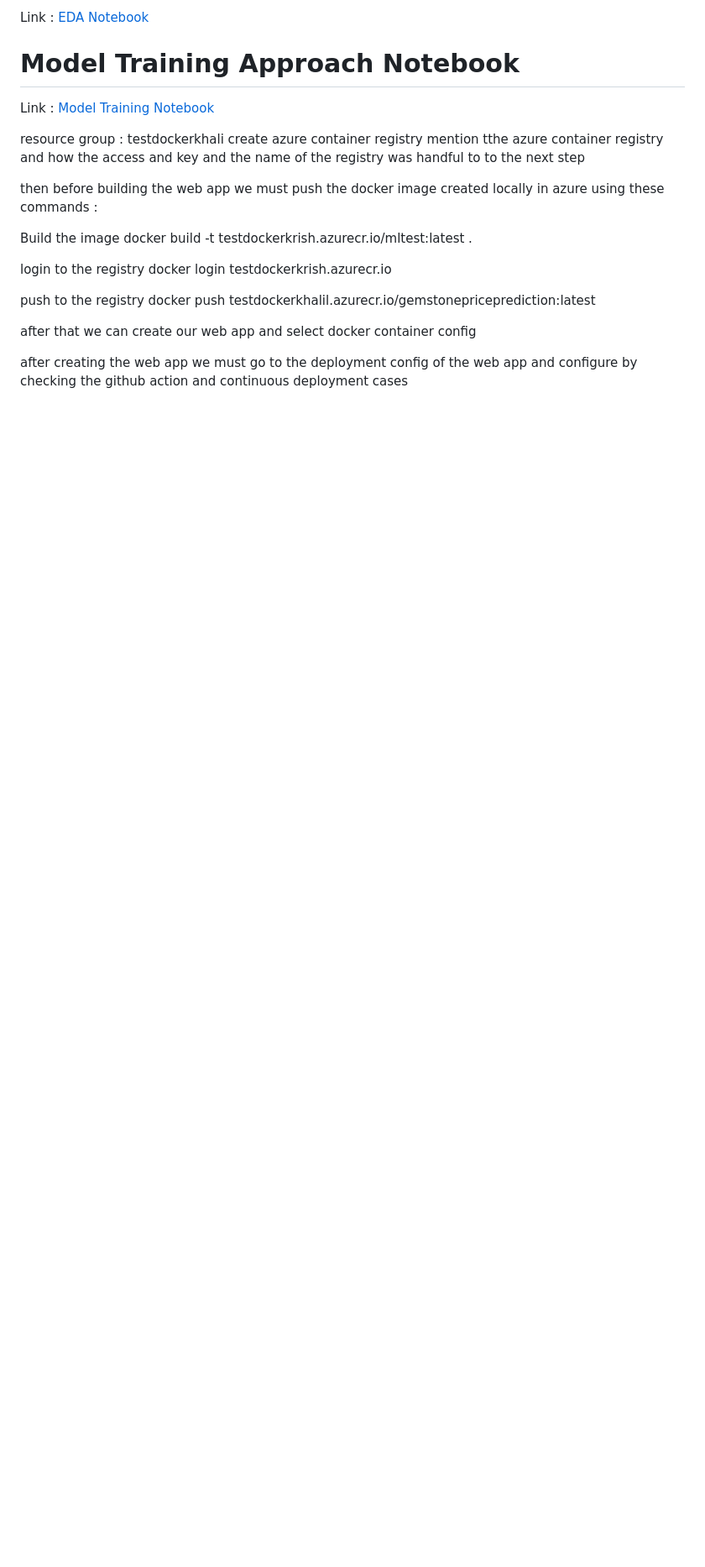
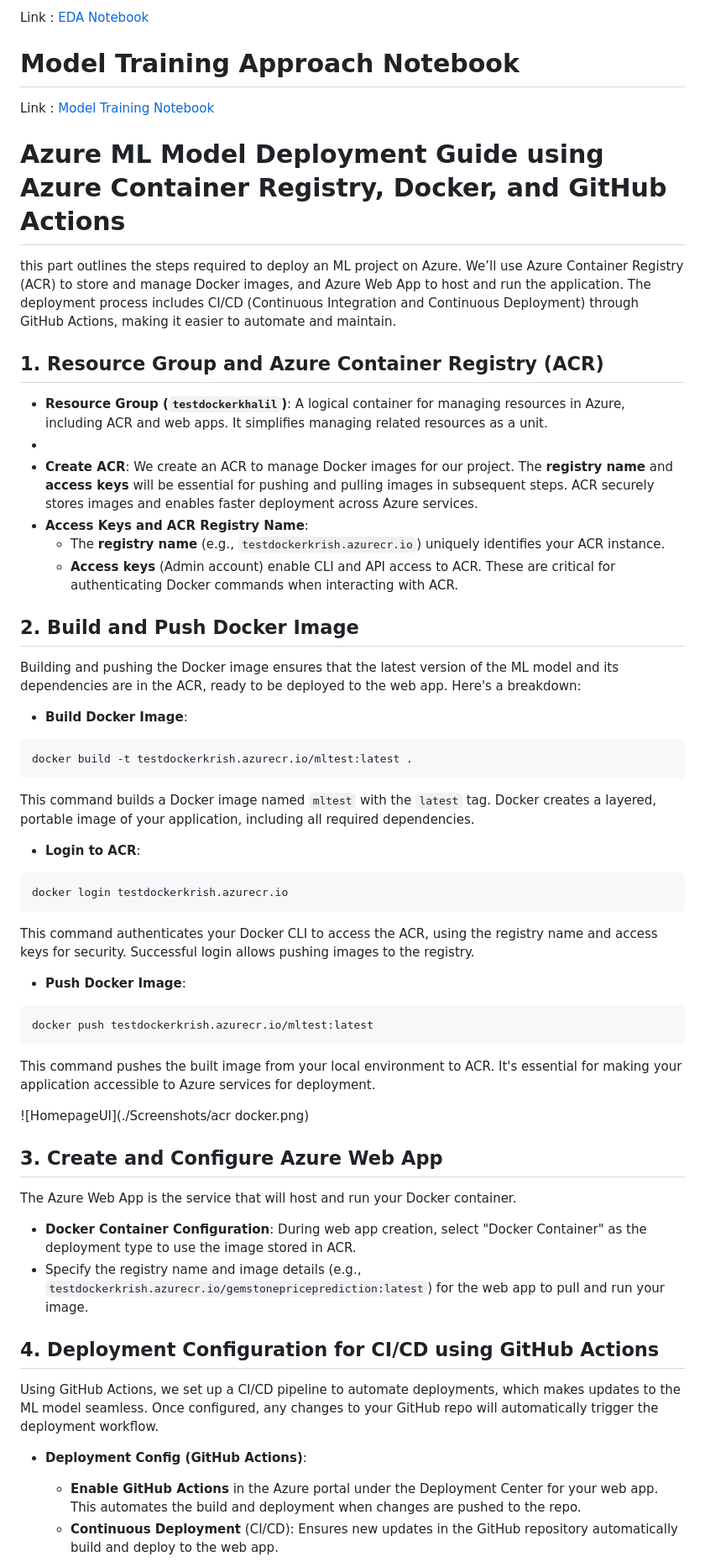
Before and after one commit to khalil1604/End-to-End-ML-Regression-with-Endpoints-and-Azure-Deployment, a Markdown page: README.md, the part around the change printed below. Shown: that part at 84% size. Drawn GitHub-style; blank space fills up the shorter version.

````diff
--- a/README.md
+++ b/README.md
@@ -75,23 +75,53 @@ Link : [EDA Notebook](./notebook/1_EDA_Gemstone_price.ipynb)
 Link : [Model Training Notebook](./notebook/2_Model_Training.ipynb)
 
 
+# Azure ML Model Deployment Guide using Azure Container Registry, Docker, and GitHub Actions
 
-resource group : testdockerkhali
-create azure container registry
-mention tthe azure container registry and how the access and key and the name of the registry was handful to to the next step
+this part outlines the steps required to deploy an ML project on Azure. We’ll use Azure Container Registry (ACR) to store and manage Docker images, and Azure Web App to host and run the application. The deployment process includes CI/CD (Continuous Integration and Continuous Deployment) through GitHub Actions, making it easier to automate and maintain.
 
-then before building the web app we must push the docker image created locally in azure using these commands :
+## 1. Resource Group and Azure Container Registry (ACR)
 
-Build the image
-docker build -t testdockerkrish.azurecr.io/mltest:latest .
+* **Resource Group (`testdockerkhalil`)**: A logical container for managing resources in Azure, including ACR and web apps. It simplifies managing related resources as a unit.
+*
+* **Create ACR**: We create an ACR to manage Docker images for our project. The **registry name** and **access keys** will be essential for pushing and pulling images in subsequent steps. ACR securely stores images and enables faster deployment across Azure services.
+* **Access Keys and ACR Registry Name**:
+   * The **registry name** (e.g., `testdockerkrish.azurecr.io`) uniquely identifies your ACR instance.
+   * **Access keys** (Admin account) enable CLI and API access to ACR. These are critical for authenticating Docker commands when interacting with ACR.
 
 
-login to the registry
+## 2. Build and Push Docker Image
+Building and pushing the Docker image ensures that the latest version of the ML model and its dependencies are in the ACR, ready to be deployed to the web app. Here's a breakdown:
+
+* **Build Docker Image**:
+```bash
+docker build -t testdockerkrish.azurecr.io/mltest:latest .
+```
+This command builds a Docker image named `mltest` with the `latest` tag. Docker creates a layered, portable image of your application, including all required dependencies.
+
+* **Login to ACR**:
+```bash
 docker login testdockerkrish.azurecr.io
+```
+This command authenticates your Docker CLI to access the ACR, using the registry name and access keys for security. Successful login allows pushing images to the registry.
 
-push to the registry
-docker push testdockerkhalil.azurecr.io/gemstonepriceprediction:latest
+* **Push Docker Image**:
+```bash
+docker push testdockerkrish.azurecr.io/mltest:latest
+```
+This command pushes the built image from your local environment to ACR. It's essential for making your application accessible to Azure services for deployment.
 
-after that we can create our web app and select docker container config
 
-after creating the web app we must go to the deployment config of the web app and configure by checking the github action and continuous deployment cases
+ ![HomepageUI](./Screenshots/acr docker.png)
+
+## 3. Create and Configure Azure Web App
+The Azure Web App is the service that will host and run your Docker container.
+* **Docker Container Configuration**: During web app creation, select "Docker Container" as the deployment type to use the image stored in ACR.
+* Specify the registry name and image details (e.g., `testdockerkrish.azurecr.io/gemstonepriceprediction:latest`) for the web app to pull and run your image.
+
+## 4. Deployment Configuration for CI/CD using GitHub Actions
+Using GitHub Actions, we set up a CI/CD pipeline to automate deployments, which makes updates to the ML model seamless. Once configured, any changes to your GitHub repo will automatically trigger the deployment workflow.
+
+* **Deployment Config (GitHub Actions)**:
+   * **Enable GitHub Actions** in the Azure portal under the Deployment Center for your web app. This automates the build and deployment when changes are pushed to the repo.
+   * **Continuous Deployment** (CI/CD): Ensures new updates in the GitHub repository automatically build and deploy to the web app.
+
````
Also changed, not shown: other parts of README.md (+7 -0 lines).
